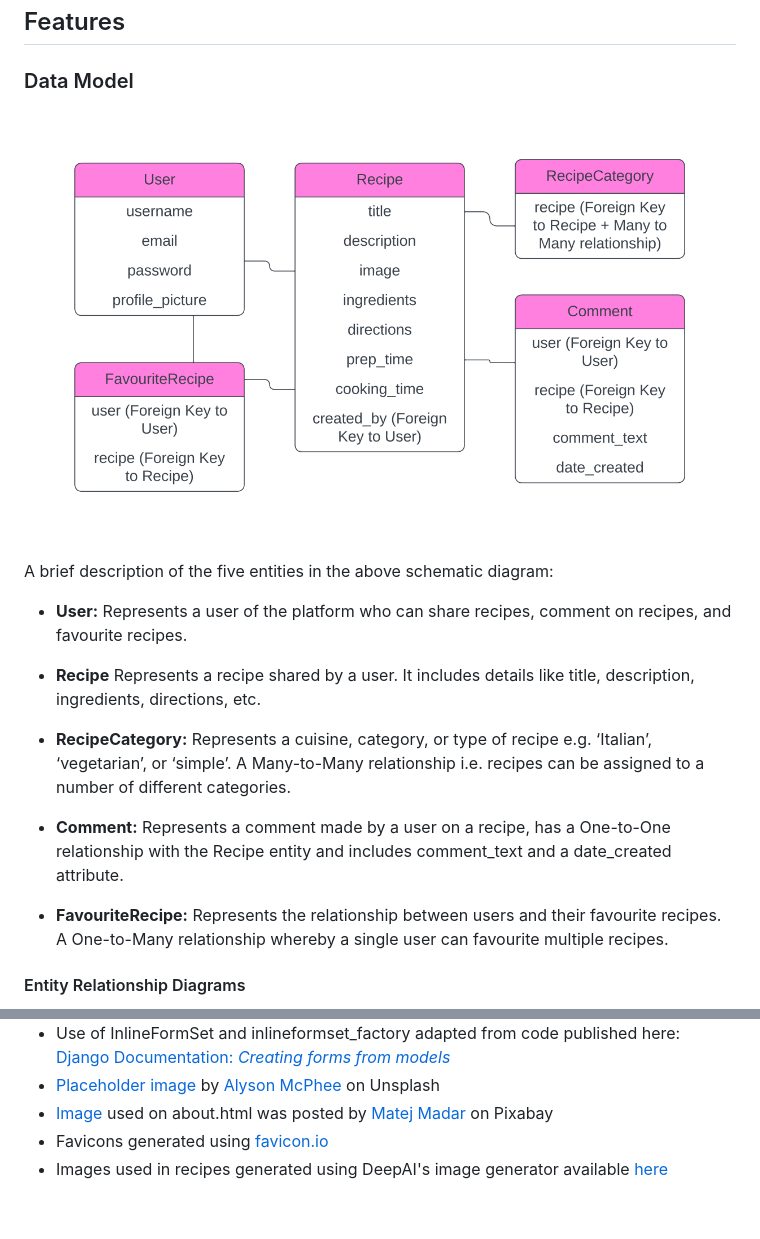
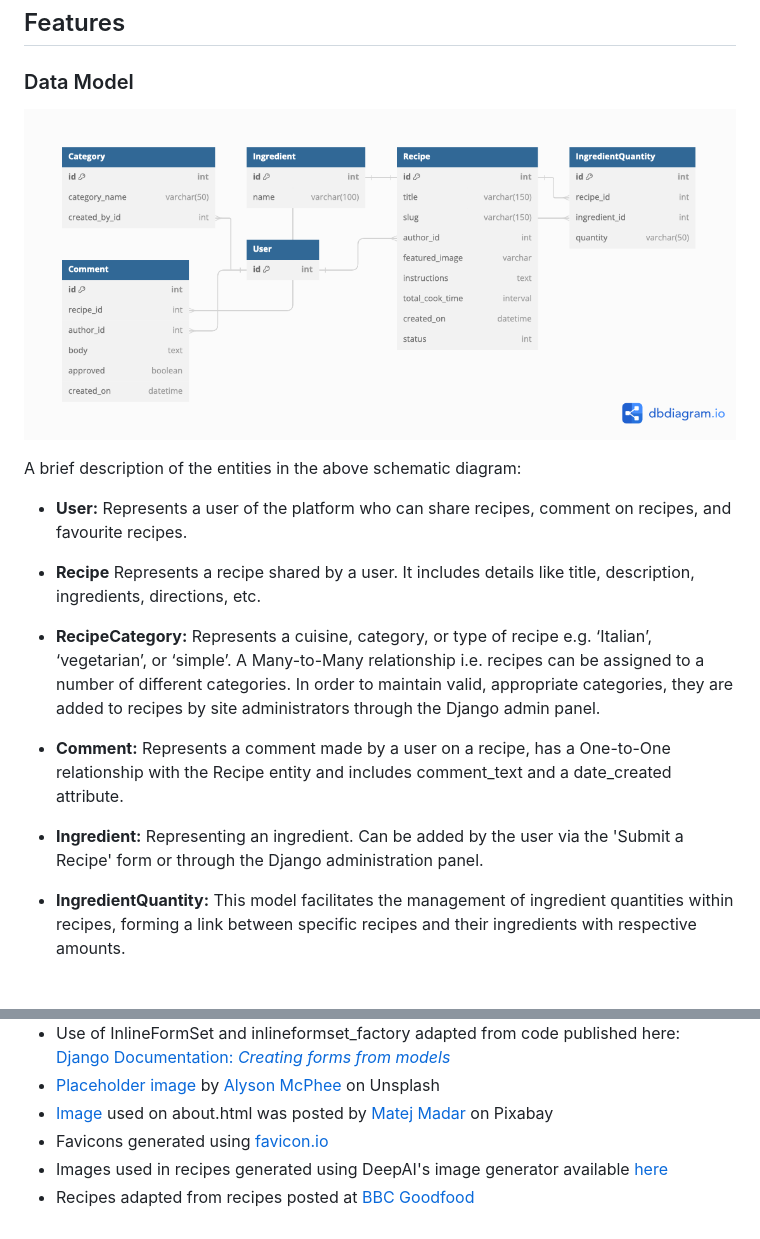
Before and after one commit to klchambers/pp4, a Markdown page: README.md, 2 parts joined by grey strips. GitHub-like rendering; pictures changed too: documentation/database_schema.png; blank space fills up the shorter version.

Commit message:
Docs: Update README.md

```diff
--- a/README.md
+++ b/README.md
@@ -77,17 +77,17 @@ The program has been deployed to Heroku and can be accessed [here](https://pp4as
 
 ![Application database schematic](documentation/database_schema.png)
 
-A brief description of the five entities in the above schematic diagram:
+A brief description of the entities in the above schematic diagram:
 
 * **User:** Represents a user of the platform who can share recipes, comment on recipes, and favourite recipes.
 
 * **Recipe** Represents a recipe shared by a user. It includes details like title, description, ingredients, directions, etc.
 
-* **RecipeCategory:** Represents a cuisine, category, or type of recipe e.g. ‘Italian’, ‘vegetarian’, or ‘simple’. A Many-to-Many relationship i.e. recipes can be assigned to a number of different categories.
+* **RecipeCategory:** Represents a cuisine, category, or type of recipe e.g. ‘Italian’, ‘vegetarian’, or ‘simple’. A Many-to-Many relationship i.e. recipes can be assigned to a number of different categories. In order to maintain valid, appropriate categories, they are added to recipes by site administrators through the Django admin panel.
 
 * **Comment:** Represents a comment made by a user on a recipe, has a One-to-One relationship with the Recipe entity and includes comment_text and a date_created attribute.
 
-* **FavouriteRecipe:** Represents the relationship between users and their favourite recipes. A One-to-Many relationship whereby a single user can favourite multiple recipes.
+* **Ingredient:** Representing an ingredient. Can be added by the user via the 'Submit a Recipe' form or through the Django administration panel.
 
-#### Entity Relationship Diagrams
+* **IngredientQuantity:** This model facilitates the management of ingredient quantities within recipes, forming a link between specific recipes and their ingredients with respective amounts.
 
@@ -209,3 +204,4 @@ To contribute, make a pull request from the [project repository](https://github.
 * [Image](https://pixabay.com/photos/spices-kitchen-ingredients-flavor-4185324/) used on about.html was posted by [Matej Madar](https://pixabay.com/photos/spices-kitchen-ingredients-flavor-4185324/) on Pixabay
 * Favicons generated using [favicon.io](https://favicon.io)
 * Images used in recipes generated using DeepAI's image generator available [here](https://deepai.org/machine-learning-model/text2img)
+* Recipes adapted from recipes posted at [BBC Goodfood](https://www.bbcgoodfood.com)
```
Also changed, not shown: other parts of README.md (+2 -7 lines).
